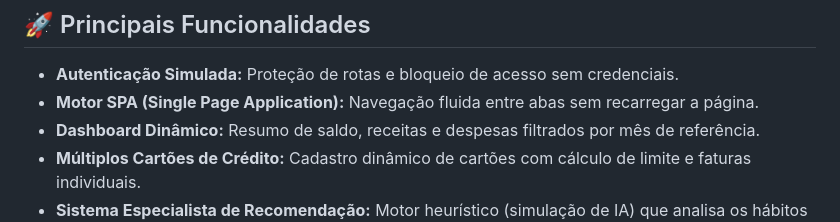
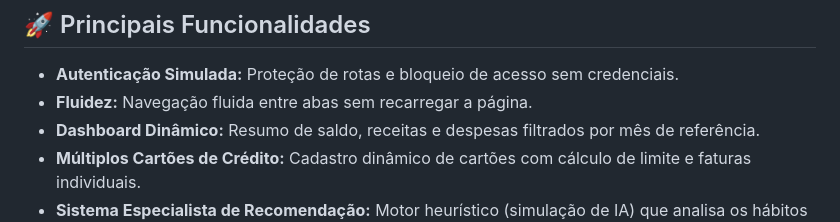
Before and after one commit to WhiniciusBraz/Projeto-Finan-as, a Markdown page: README.md, the part around the change. GitHub-like rendering.

Commit message:
Oficina de Programação - Projeto Finanças

```diff
--- a/README.md
+++ b/README.md
@@ -34,7 +34,7 @@ Projeto acadêmico desenvolvido para a disciplina de Oficina de Programação.
 ## 🚀 Principais Funcionalidades
 
 * **Autenticação Simulada:** Proteção de rotas e bloqueio de acesso sem credenciais.
-* **Motor SPA (Single Page Application):** Navegação fluida entre abas sem recarregar a página.
+* **Fluidez:** Navegação fluida entre abas sem recarregar a página.
 * **Dashboard Dinâmico:** Resumo de saldo, receitas e despesas filtrados por mês de referência.
 * **Múltiplos Cartões de Crédito:** Cadastro dinâmico de cartões com cálculo de limite e faturas individuais.
 * **Sistema Especialista de Recomendação:** Motor heurístico (simulação de IA) que analisa os hábitos de gastos em tempo real e fornece conselhos financeiros baseados em regras lógicas.
```
